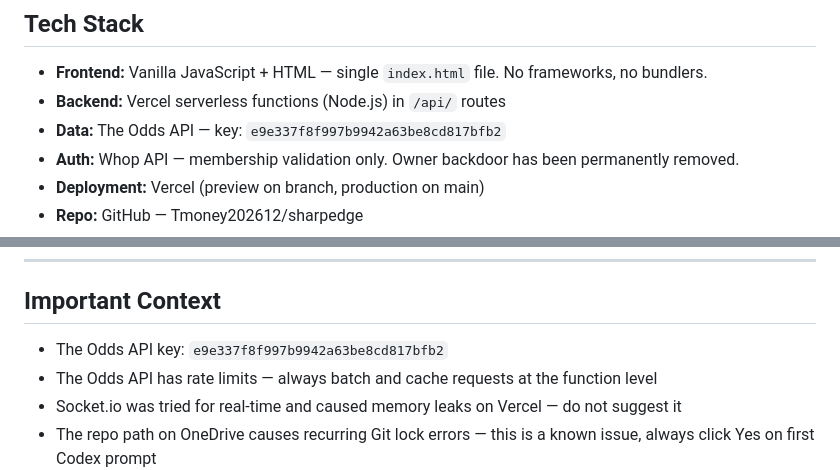
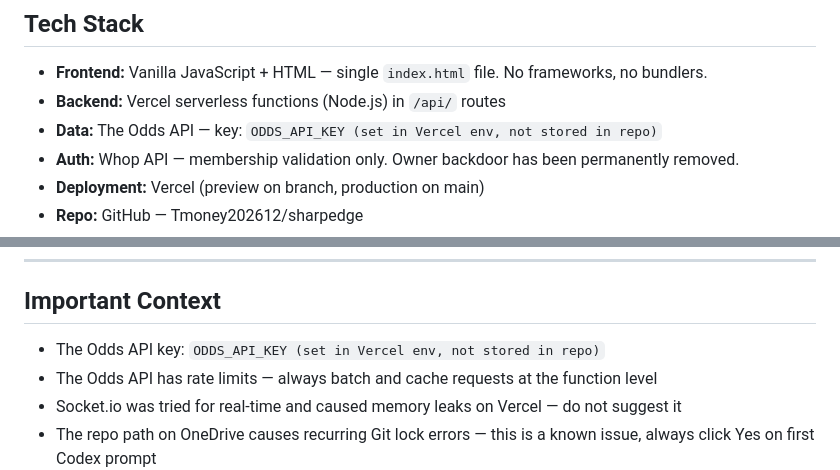
Before and after one commit to Tmoney202612/sharpedge, a Markdown page: CLAUDE.md, 2 parts joined by grey strips. Drawn GitHub-style.

Commit message:
docs: redact dead Odds API key from CLAUDE.md

```diff
--- a/CLAUDE.md
+++ b/CLAUDE.md
@@ -87,7 +87,7 @@ SharpEdge is a sports betting analytics dashboard (primeedgepicks.com) that surf
 
 - **Frontend:** Vanilla JavaScript + HTML — single `index.html` file. No frameworks, no bundlers.
 - **Backend:** Vercel serverless functions (Node.js) in `/api/` routes
-- **Data:** The Odds API — key: `e9e337f8f997b9942a63be8cd817bfb2`
+- **Data:** The Odds API — key: `ODDS_API_KEY (set in Vercel env, not stored in repo)`
 - **Auth:** Whop API — membership validation only. Owner backdoor has been permanently removed.
 - **Deployment:** Vercel (preview on branch, production on main)
 - **Repo:** GitHub — Tmoney202612/sharpedge
@@ -195,7 +195,7 @@ SharpEdge is a sports betting analytics dashboard (primeedgepicks.com) that surf
 
 ## Important Context
 
-- The Odds API key: `e9e337f8f997b9942a63be8cd817bfb2`
+- The Odds API key: `ODDS_API_KEY (set in Vercel env, not stored in repo)`
 - The Odds API has rate limits — always batch and cache requests at the function level
 - Socket.io was tried for real-time and caused memory leaks on Vercel — do not suggest it
 - The repo path on OneDrive causes recurring Git lock errors — this is a known issue, always click Yes on first Codex prompt
```
